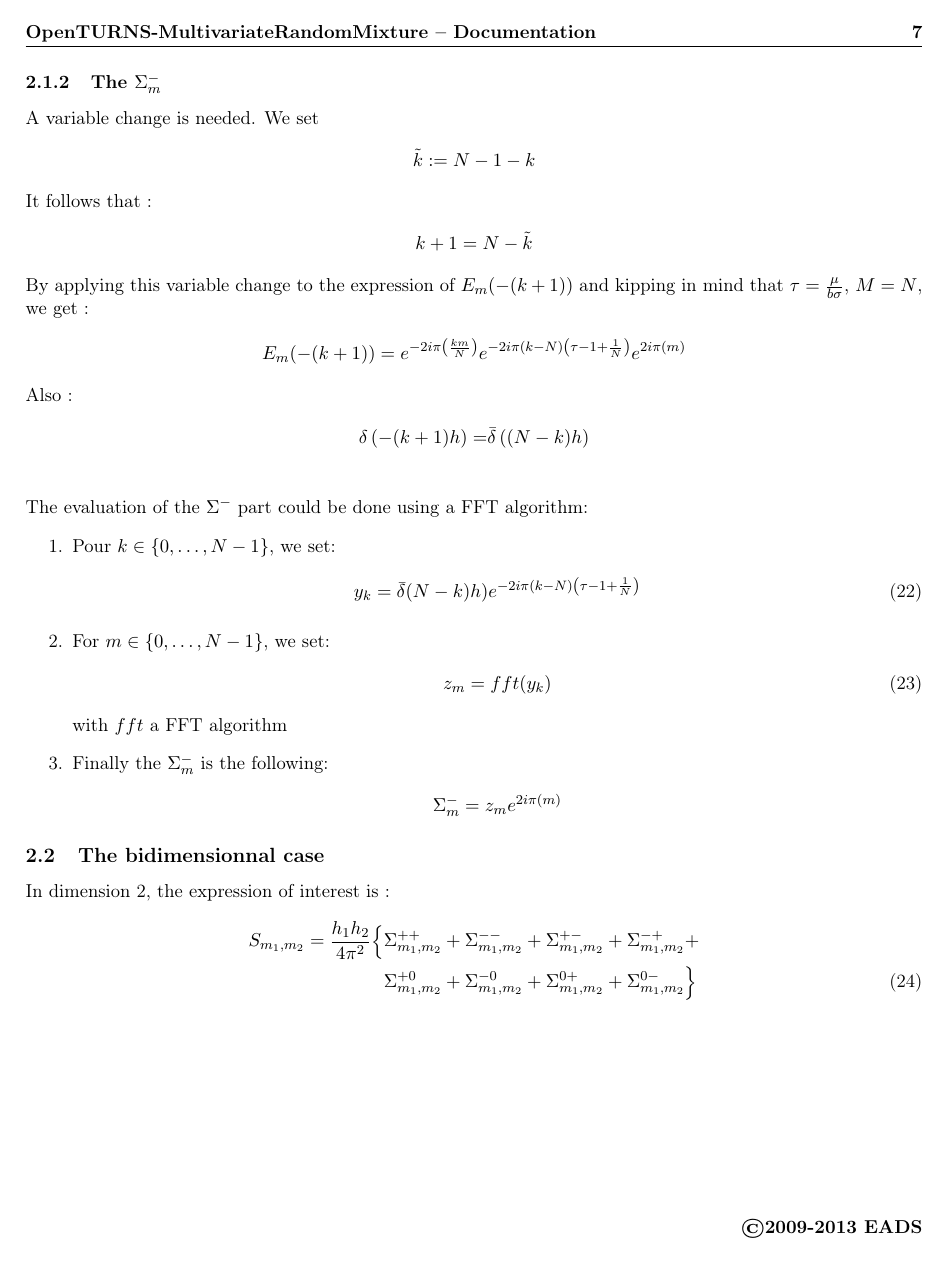
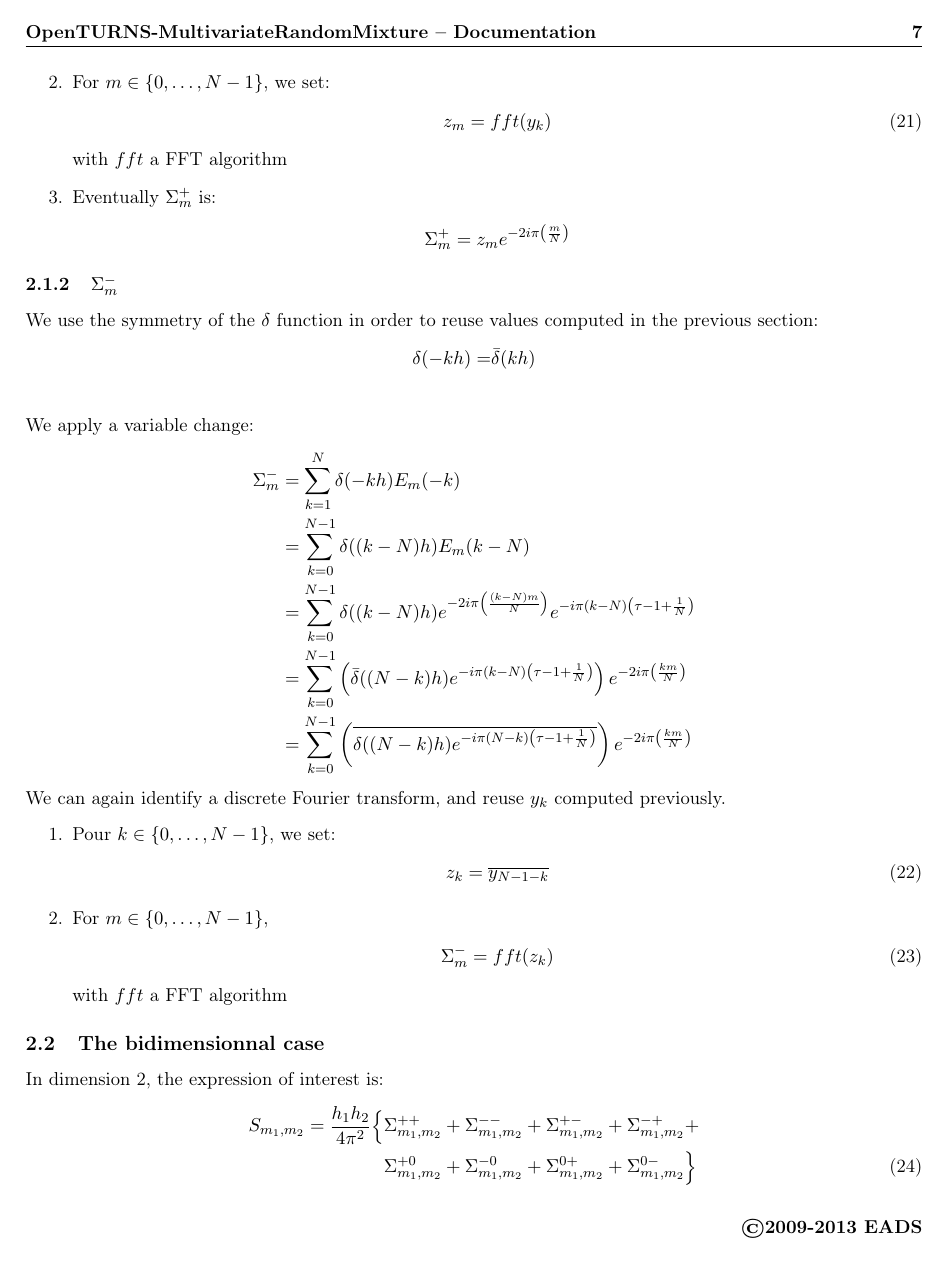
Before and after one commit to dbarbier/privot, a LaTeX document (doc/OTMultivariateRandomMixtureDocumentation.tex, which reads doc/OTMultivariateRandomMixture_ReferenceGuide.tex): page 7 of 20. Compiled offline with pdfLaTeX.

Commit message:
[doc] Cosmetics, rewrite equations about FFT 1D to make them clearer
Typography: there is no space before punctuation signs in English.

```diff
--- a/doc/OTMultivariateRandomMixture_ReferenceGuide.tex
+++ b/doc/OTMultivariateRandomMixture_ReferenceGuide.tex
@@ -153,3 +154,4 @@ y_{k}=\delta((k+1)h)e^{-2i\pi (k+1)\left(\tau-1+\frac{1}{N}\right)}
   z_{m}=fft(y_{k})
 \end{align}
 with $fft$ a FFT algorithm
+\item Eventually $\Sigma_{m}^{+}$ is:
@@ -157,45 +158,39 @@ with $fft$ a FFT algorithm
 \begin{align*}
-  \Sigma_{m}^{+}=z_{m}e^{2i\pi\left(-\frac{m}{N}\right)}
+  \Sigma_{m}^{+}=z_{m}e^{-2i\pi\left(\frac{m}{N}\right)}
 \end{align*}
 \end{enumerate}
 
-\subsubsection{The $\Sigma_{m}^{-}$}
-A variable change is needed. We set
+\subsubsection{$\Sigma_{m}^{-}$}
+
+We use the symmetry of the $\delta$ function in order to reuse values computed in the previous section:
 \begin{align*}
-\tilde{k}:=N-1-k
-\end{align*}
-It follows that :
-\begin{align*}
-k+1 = N - \tilde{k}
-\end{align*}
-By applying this variable change to the expression of $E_m(-(k+1))$ and kipping in mind that $\tau=\frac{\mu}{b\sigma}$, $M=N$, we get~:
-\begin{align*}
-&E_{m}(-(k+1))=e^{-2i\pi\left(\frac{k m}{N}\right)}e^{-2i\pi (k-N)\left(\tau-1+\frac{1}{N}\right)}e^{2i\pi\left(m\right)}
-\end{align*}
-Also~:
-\begin{align*}
-\delta\left(-(k+1)h\right)=&\bar{\delta}\left((N-k)h\right)\\
+\delta(-kh)=&\bar{\delta}(kh)\\
 \end{align*}
 
-The evaluation of the $\Sigma^{-}$ part could be done using a FFT algorithm:
+We apply a variable change:
+\begin{align*}
+\Sigma_{m}^{-}&=\sum_{k=1}^{N}\delta(-kh)E_{m}(-k)\\
+  &=\sum_{k=0}^{N-1}\delta((k-N)h)E_{m}(k-N)\\
+  &=\sum_{k=0}^{N-1}\delta((k-N)h) e^{-2i\pi\left(\frac{(k-N) m}{N}\right)}e^{-i\pi (k-N)\left(\tau-1+\frac{1}{N}\right)}\\
+  &=\sum_{k=0}^{N-1}\left(\bar{\delta}((N-k)h) e^{-i\pi (k-N)\left(\tau-1+\frac{1}{N}\right)}\right) e^{-2i\pi\left(\frac{k m}{N}\right)} \\
+  &=\sum_{k=0}^{N-1}\left(\overline{\delta((N-k)h) e^{-i\pi (N-k)\left(\tau-1+\frac{1}{N}\right)}}\right) e^{-2i\pi\left(\frac{k m}{N}\right)}
+\end{align*}
+
+We can again identify a discrete Fourier transform, and reuse $y_k$ computed previously.
 \begin{enumerate}
 \item Pour $k\in\{0,\hdots,N-1\}$, we set:
 \begin{align}
-y_{k}= \bar{\delta}(N-k)h)e^{-2i\pi (k-N)\left(\tau-1+\frac{1}{N}\right)}
+z_{k}= \overline{y_{N-1-k}}
 \end{align}
-\item For $m \in\{0,\hdots,N-1\}$, we set:
+\item For $m \in\{0,\hdots,N-1\}$,
 \begin{align}
-  z_{m}=fft(y_{k})
+  \Sigma_{m}^{-}=fft(z_{k})
 \end{align}
 with $fft$ a FFT algorithm
-\item Finally the $\Sigma_{m}^{-}$ is the following:
-\begin{align*}
-  \Sigma_{m}^{-}=z_{m}e^{2i\pi\left(m\right)}
-\end{align*}
 \end{enumerate}
 
 \subsection{The bidimensionnal case}
-In dimension 2, the expression of interest is~:
+In dimension 2, the expression of interest is:
 \begin{align}
 S_{m_1,m_2}=\frac{h_1h_2}{4\pi^2}\Big\{&\Sigma_{m_1,m_2}^{++} + \Sigma_{m_1,m_2}^{--} + \Sigma_{m_1,m_2}^{+-} + \Sigma_{m_1,m_2}^{-+}+\nonumber\\
   &\Sigma_{m_1,m_2}^{+0}+\Sigma_{m_1,m_2}^{-0}+\Sigma_{m_1,m_2}^{0+}+\Sigma_{m_1,m_2}^{0-}\Big\}
```
Also changed, not shown: doc/OTMultivariateRandomMixture_ReferenceGuide.tex (66 more changed lines).
